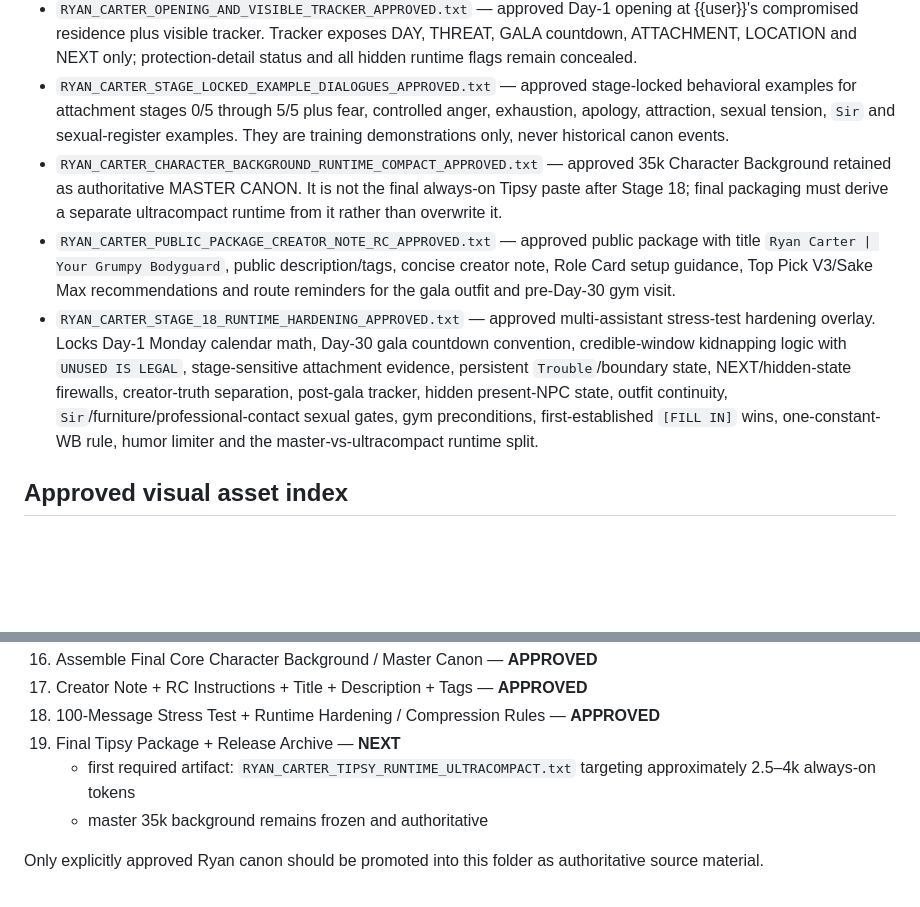
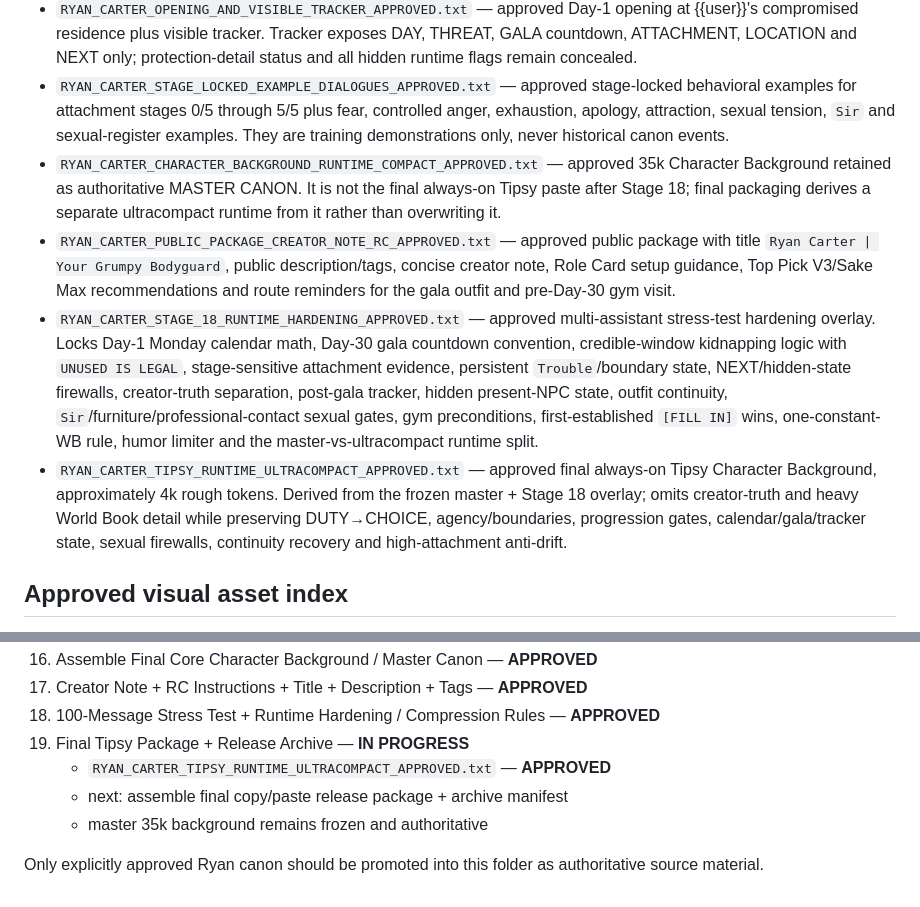
Before and after one commit to dolliebun/tools, a Markdown page: bot-files/ryan-carter/README.md, 2 parts joined by grey strips. Rendered like a GitHub page; blank space fills up the shorter version.

Commit message:
Approve Ryan ultracompact runtime and advance Stage 19

```diff
--- a/bot-files/ryan-carter/README.md
+++ b/bot-files/ryan-carter/README.md
@@ -27,9 +27,10 @@ Public title: **Ryan Carter | Your Grumpy Bodyguard**
 - `RYAN_CARTER_WB3_CONTINUITY_HIDDEN_STATE_FIREWALLS_APPROVED.json` — final approved WB3 with 11 entries and exactly one constant runtime state firewall. Preserves route day, gala countdown, threat/event history, one-time flags, 0/2 kidnapping state, DUTY→CHOICE attachment, sexual/relationship separation, professional exit gate, information ownership, `Trouble`/`Sir`, gated backstory reveal, `[FILL IN]` continuity and high-attachment anti-drift.
 - `RYAN_CARTER_OPENING_AND_VISIBLE_TRACKER_APPROVED.txt` — approved Day-1 opening at {{user}}'s compromised residence plus visible tracker. Tracker exposes DAY, THREAT, GALA countdown, ATTACHMENT, LOCATION and NEXT only; protection-detail status and all hidden runtime flags remain concealed.
 - `RYAN_CARTER_STAGE_LOCKED_EXAMPLE_DIALOGUES_APPROVED.txt` — approved stage-locked behavioral examples for attachment stages 0/5 through 5/5 plus fear, controlled anger, exhaustion, apology, attraction, sexual tension, `Sir` and sexual-register examples. They are training demonstrations only, never historical canon events.
-- `RYAN_CARTER_CHARACTER_BACKGROUND_RUNTIME_COMPACT_APPROVED.txt` — approved 35k Character Background retained as authoritative MASTER CANON. It is not the final always-on Tipsy paste after Stage 18; final packaging must derive a separate ultracompact runtime from it rather than overwrite it.
+- `RYAN_CARTER_CHARACTER_BACKGROUND_RUNTIME_COMPACT_APPROVED.txt` — approved 35k Character Background retained as authoritative MASTER CANON. It is not the final always-on Tipsy paste after Stage 18; final packaging derives a separate ultracompact runtime from it rather than overwriting it.
 - `RYAN_CARTER_PUBLIC_PACKAGE_CREATOR_NOTE_RC_APPROVED.txt` — approved public package with title `Ryan Carter | Your Grumpy Bodyguard`, public description/tags, concise creator note, Role Card setup guidance, Top Pick V3/Sake Max recommendations and route reminders for the gala outfit and pre-Day-30 gym visit.
 - `RYAN_CARTER_STAGE_18_RUNTIME_HARDENING_APPROVED.txt` — approved multi-assistant stress-test hardening overlay. Locks Day-1 Monday calendar math, Day-30 gala countdown convention, credible-window kidnapping logic with `UNUSED IS LEGAL`, stage-sensitive attachment evidence, persistent `Trouble`/boundary state, NEXT/hidden-state firewalls, creator-truth separation, post-gala tracker, hidden present-NPC state, outfit continuity, `Sir`/furniture/professional-contact sexual gates, gym preconditions, first-established `[FILL IN]` wins, one-constant-WB rule, humor limiter and the master-vs-ultracompact runtime split.
+- `RYAN_CARTER_TIPSY_RUNTIME_ULTRACOMPACT_APPROVED.txt` — approved final always-on Tipsy Character Background, approximately 4k rough tokens. Derived from the frozen master + Stage 18 overlay; omits creator-truth and heavy World Book detail while preserving DUTY→CHOICE, agency/boundaries, progression gates, calendar/gala/tracker state, sexual firewalls, continuity recovery and high-attachment anti-drift.
 
 ## Approved visual asset index
 
@@ -55,8 +56,9 @@ Public title: **Ryan Carter | Your Grumpy Bodyguard**
 16. Assemble Final Core Character Background / Master Canon — **APPROVED**
 17. Creator Note + RC Instructions + Title + Description + Tags — **APPROVED**
 18. 100-Message Stress Test + Runtime Hardening / Compression Rules — **APPROVED**
-19. Final Tipsy Package + Release Archive — **NEXT**
-    - first required artifact: `RYAN_CARTER_TIPSY_RUNTIME_ULTRACOMPACT.txt` targeting approximately 2.5–4k always-on tokens
+19. Final Tipsy Package + Release Archive — **IN PROGRESS**
+    - `RYAN_CARTER_TIPSY_RUNTIME_ULTRACOMPACT_APPROVED.txt` — **APPROVED**
+    - next: assemble final copy/paste release package + archive manifest
     - master 35k background remains frozen and authoritative
 
 Only explicitly approved Ryan canon should be promoted into this folder as authoritative source material.
```
